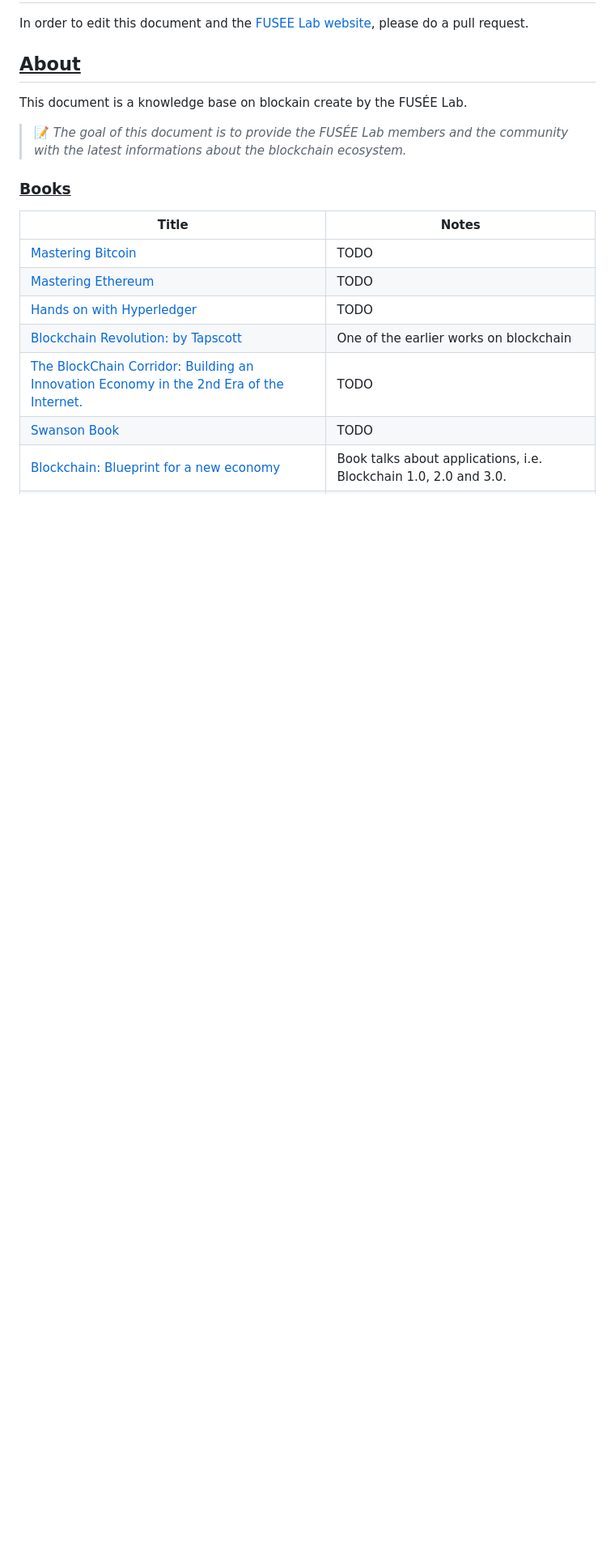
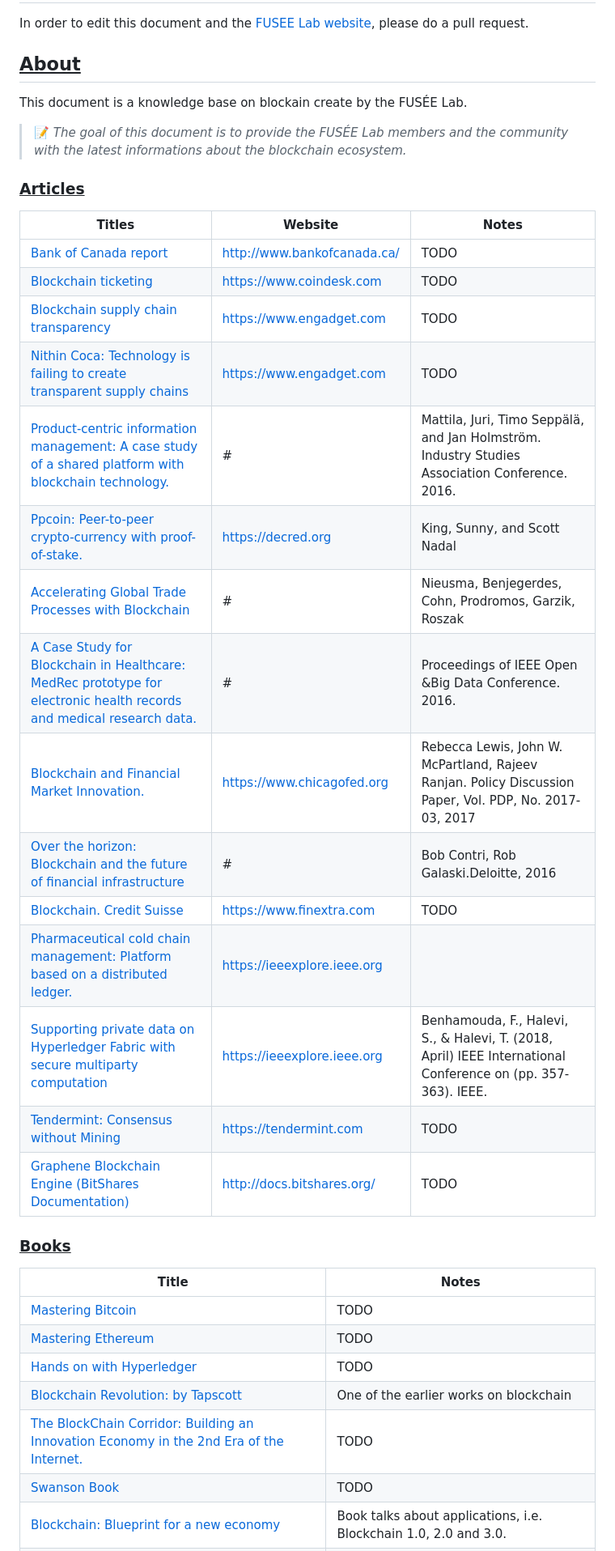
Before and after one commit to fuseelab/fuseelab.github.io, a Markdown page: files/bibliography.md, the part around one of its changes. Shown at 81% size. GitHub-like rendering; blank space fills up the shorter version.

Commit message:
Add articles

```diff
--- a/files/bibliography.md
+++ b/files/bibliography.md
@@ -8,6 +8,25 @@ This document is a knowledge base on blockain create by the FUSÉE Lab.
 
 >📝 _The goal of this document is to provide the FUSÉE Lab members and the community with the latest informations about the blockchain ecosystem._
 
+### <ins> Articles </ins>
+
+| Titles | Website | Notes
+|-|-|-
+|[Bank of Canada report](http://www.bankofcanada.ca/wp-content/uploads/2017/05/fsr-june-2017-chapman.pdf)|http://www.bankofcanada.ca/| TODO
+|[Blockchain ticketing](https://www.coindesk.com/blockchain-startups-take-ticket-touting-will-gain-traction/)|https://www.coindesk.com| TODO
+|[Blockchain supply chain transparency](https://www.engadget.com/2017/07/31/technology-supply-chain-transparency/)|https://www.engadget.com| TODO
+|[Nithin Coca: Technology is failing to create transparent supply chains](https://www.engadget.com/2017/07/31/technology-supply-chain-transparency/)|https://www.engadget.com|TODO
+|[Product-centric information management: A case study of a shared platform with blockchain technology.](#)|#|  Mattila, Juri, Timo Seppälä, and Jan Holmström. Industry Studies Association Conference. 2016.
+|[Ppcoin: Peer-to-peer crypto-currency with proof-of-stake.](https://decred.org/research/king2012.pdf )|https://decred.org|King, Sunny, and Scott Nadal
+|[Accelerating Global Trade Processes with Blockchain](#)|#|Nieusma, Benjegerdes, Cohn, Prodromos, Garzik, Roszak
+|[A Case Study for Blockchain in Healthcare: MedRec prototype for electronic health records and medical research data.](#)|#|Proceedings of IEEE Open &Big Data Conference. 2016.
+|[Blockchain and Financial Market Innovation.](https://www.chicagofed.org/~/media/publications/policy-discussion-papers/2017/pdp-2017-03-pdf.pdf )|https://www.chicagofed.org| Rebecca Lewis, John W. McPartland, Rajeev Ranjan. Policy Discussion Paper, Vol. PDP, No. 2017-03, 2017
+|[Over the horizon: Blockchain and the future of financial infrastructure](#)|#|Bob Contri, Rob Galaski.Deloitte, 2016
+|[Blockchain. Credit Suisse](https://www.finextra.com/finextra-downloads/newsdocs/document-1063851711.pdf)|https://www.finextra.com|TODO
+|[Pharmaceutical cold chain management: Platform based on a distributed ledger.](https://ieeexplore.ieee.org/abstract/document/8402709/)|https://ieeexplore.ieee.org||Hulea, M., Rosu, O., Miron, R., & Aştilean, A. (2018, May). IEEE International Conference on Automation, Quality and Testing, Robotics (AQTR)
+|[Supporting private data on Hyperledger Fabric with secure multiparty computation](https://ieeexplore.ieee.org/abstract/document/8360354/)|https://ieeexplore.ieee.org|Benhamouda, F., Halevi, S., & Halevi, T. (2018, April) IEEE International Conference on (pp. 357-363). IEEE.
+|[Tendermint: Consensus without Mining](https://tendermint.com/static/docs/tendermint.pdf)|https://tendermint.com|TODO
+|[Graphene Blockchain Engine (BitShares Documentation)](https://how.bitshares.works/en/master/)|http://docs.bitshares.org/ |TODO
 
 ### <ins> Books </ins>
 
```
Also changed, not shown: other parts of files/bibliography.md (+1 -0 lines).
